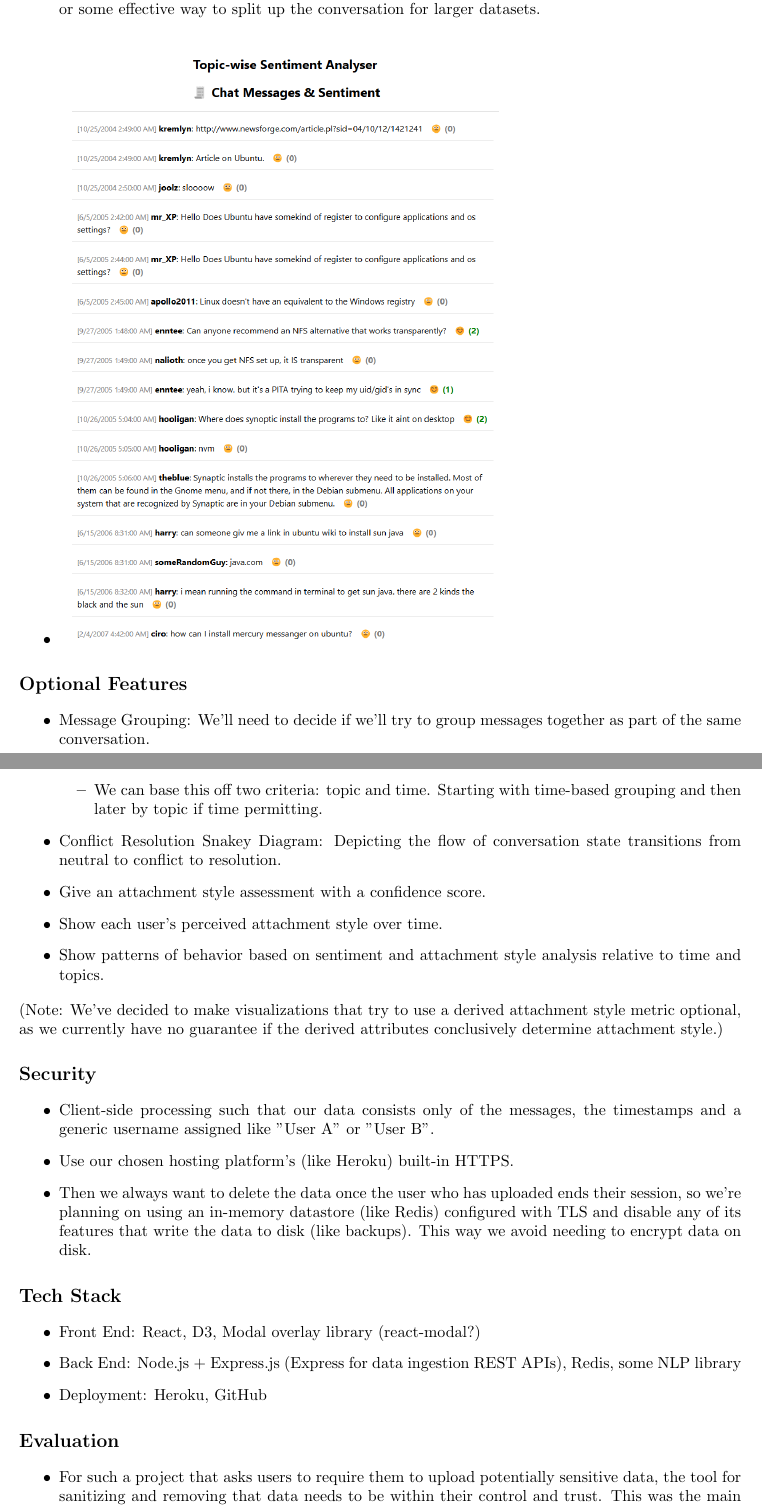
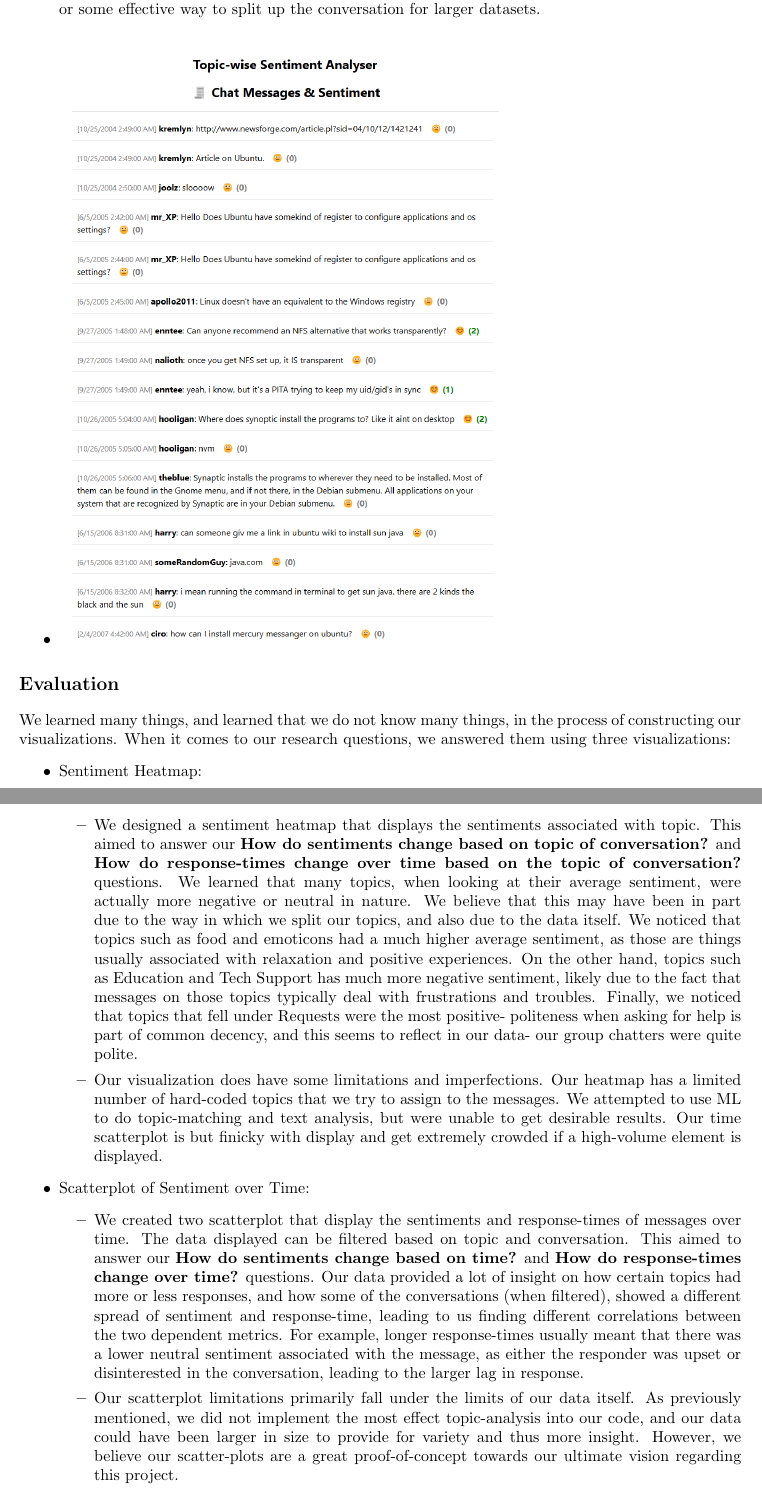
Before and after one commit to bibascoumass/chat-vibe-check, a LaTeX document (LateX/process-book.tex): two parts of pages 6 and 7 of 7, joined at a grey line, cut so that both start at the same text. Compiled offline with pdfLaTeX.

Commit message:
overleaf changes

```diff
--- a/LateX/process-book.tex
+++ b/LateX/process-book.tex
@@ -176,35 +174,19 @@ Before any of the views can be made, the user must upload their chat log to the
     \item \includegraphics[width=10cm]{./Latex Images/Chat log ss.png}
 \end{itemize}
 
-\section*{Optional Features}
+
+\section{Evaluation}
+We learned many things, and learned that we do not know many things, in the process of constructing our visualizations. When it comes to our research questions, we answered them using three visualizations:
 \begin{itemize}
-    \item Message Grouping: We’ll need to decide if we’ll try to group messages together as part of the same conversation.
-        \begin{itemize}
-            \item We can base this off two criteria: topic and time. Starting with time-based grouping and then later by topic if time permitting.
-        \end{itemize}
-    \item Conflict Resolution Snakey Diagram: Depicting the flow of conversation state transitions from neutral to conflict to resolution.
-    \item Give an attachment style assessment with a confidence score.
-    \item Show each user's perceived attachment style over time.
-    \item Show patterns of behavior based on sentiment and attachment style analysis relative to time and topics.
-\end{itemize}
-(Note: We’ve decided to make visualizations that try to use a derived attachment style metric optional, as we currently have no guarantee if the derived attributes conclusively determine attachment style.)
-
-\section*{Security}
-\begin{itemize}
-    \item Client-side processing such that our data consists only of the messages, the timestamps and a generic username assigned like "User A" or "User B".
-    \item Use our chosen hosting platform's (like Heroku) built-in HTTPS.
-    \item Then we always want to delete the data once the user who has uploaded ends their session, so we're planning on using an in-memory datastore (like Redis) configured with TLS and disable any of its features that write the data to disk (like backups). This way we avoid needing to encrypt data on disk.
-\end{itemize}
-
-\section*{Tech Stack}
-\begin{itemize}
-    \item Front End: React, D3, Modal overlay library (react-modal?)
-    \item Back End: Node.js + Express.js (Express for data ingestion REST APIs), Redis, some NLP library
-    \item Deployment: Heroku, GitHub
-\end{itemize}
-
-\section*{Evaluation}
-\begin{itemize}
-    \item For such a project that asks users to require them to upload potentially sensitive data, the tool for sanitizing and removing that data needs to be within their control and trust. This was the main reason why we weren't able to initially get data from real people within our networks.
-    \item We still need to fix how we're identifying topics as the current implementation is finding it hard to identify specific topics in the content and just labeling a lot of data as "Other"
-    \item Admittedly, we may have spent too much time expirmenting with applying the visualizations even in group settings and trying to group messages by topic/conversation so we still need to finetune the scatter plot visualization as well in terms of scoping the data to specific conversations to have more meaningful insights.
+    \item Sentiment Heatmap:
+    \begin{itemize}
+        \item We designed a sentiment heatmap that displays the sentiments associated with topic. This aimed to answer our \textbf{How do sentiments change based on topic of conversation?} and \textbf{How do response-times change over time based on the topic of conversation?} questions. We learned that many topics, when looking at their average sentiment, were actually more negative or neutral in nature. We believe that this may have been in part due to the way in which we split our topics, and also due to the data itself. We noticed that topics such as food and emoticons had a much higher average sentiment, as those are things usually associated with relaxation and positive experiences. On the other hand, topics such as Education and Tech Support has much more negative sentiment, likely due to the fact that messages on those topics typically deal with frustrations and troubles. Finally, we noticed that topics that fell under Requests were the most positive- politeness when asking for help is part of common decency, and this seems to reflect in our data- our group chatters were quite polite.
+        \item Our visualization does have some limitations and imperfections. Our heatmap has a limited number of hard-coded topics that we try to assign to the messages. We attempted to use ML to do topic-matching and text analysis, but were unable to get desirable results. Our time scatterplot is but finicky with display and get extremely crowded if a high-volume element is displayed.
+    \end{itemize}
+    \item Scatterplot of Sentiment over Time:
+    \begin{itemize}
+        \item We created two scatterplot that display the sentiments and response-times of messages over time. The data displayed can be filtered based on topic and conversation. This aimed to answer our \textbf{How do sentiments change based on time?} and \textbf{How do response-times change over time?} questions. Our data provided a lot of insight on how certain topics had more or less responses, and how some of the conversations (when filtered), showed a different spread of sentiment and response-time, leading to us finding different correlations between the two dependent metrics. For example, longer response-times usually meant that there was a lower neutral sentiment associated with the message, as either the responder was upset or disinterested in the conversation, leading to the larger lag in response.
+        \item Our scatterplot limitations primarily fall under the limits of our data itself. As previously mentioned, we did not implement the most effect topic-analysis into our code, and our data could have been larger in size to provide for variety and thus more insight. However, we believe our scatter-plots are a great proof-of-concept towards our ultimate vision regarding this project.
+    \end{itemize}
+    \item Conversation Log:
+    \begin{itemize}
```
Also changed, not shown: LateX/process-book.tex (79 more changed lines).
